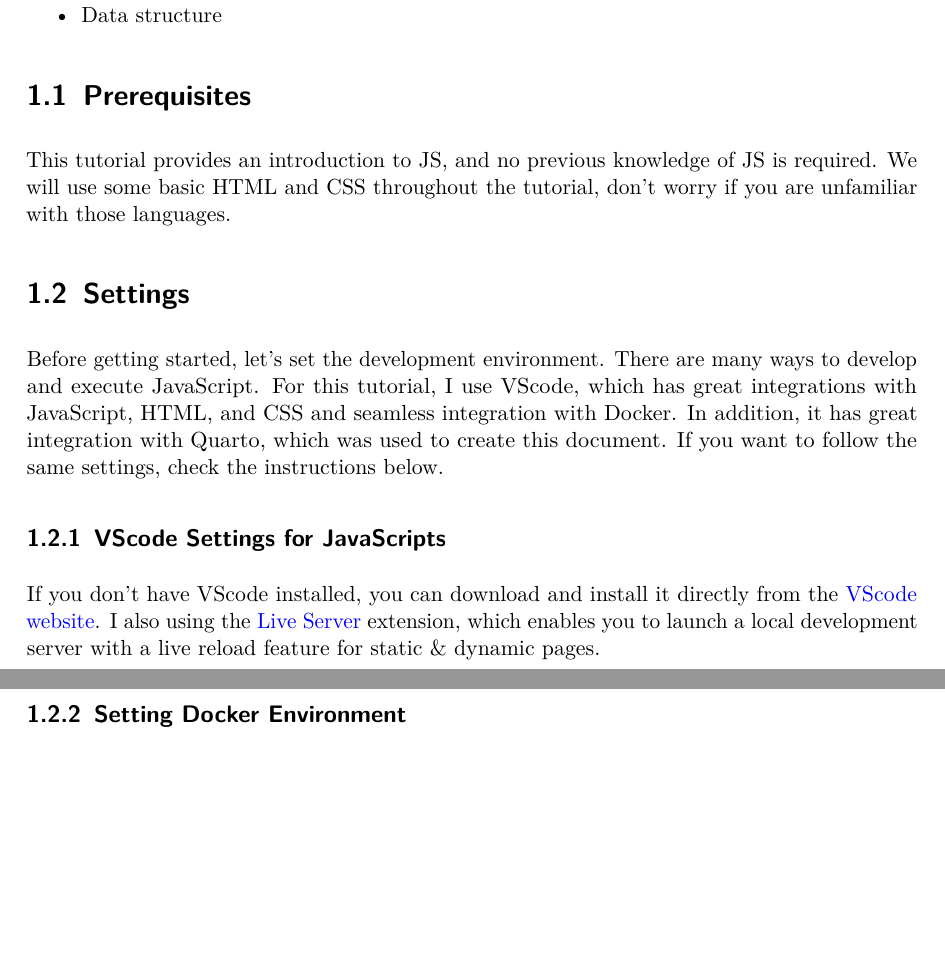
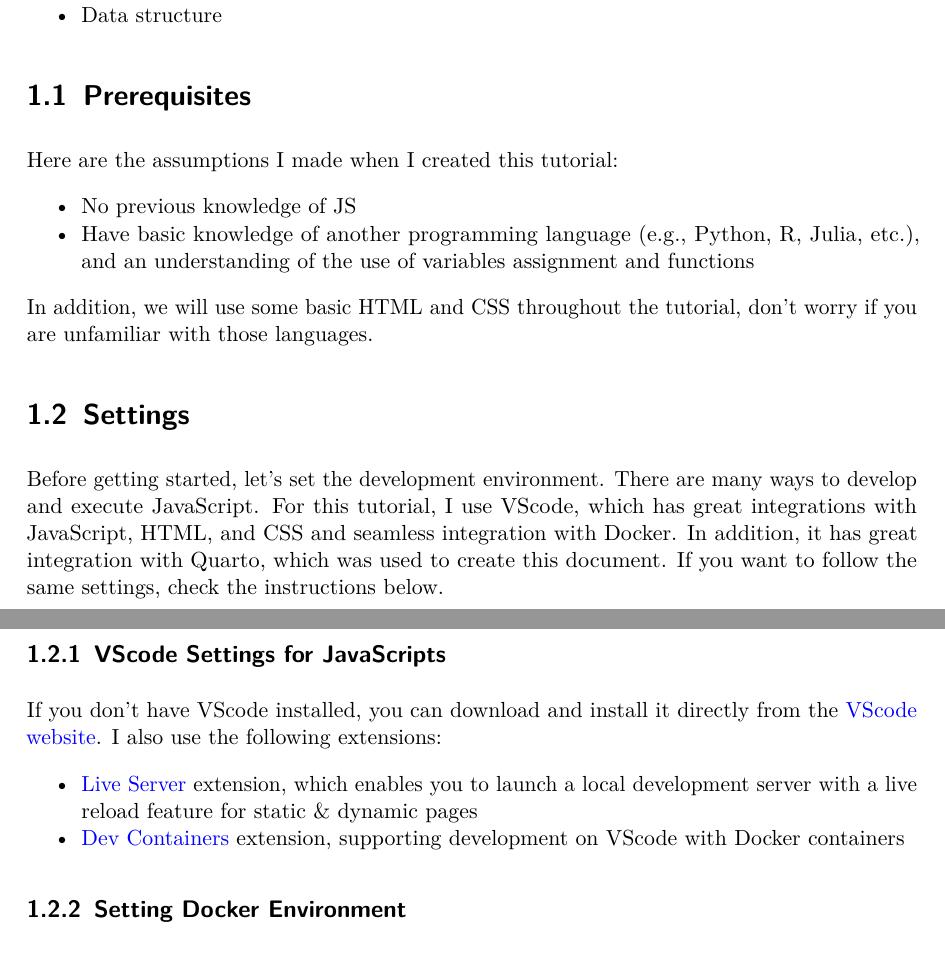
Before and after one commit to RamiKrispin/Introduction-to-JavaScript, a LaTeX document (index.tex): two parts of pages 4 and 5 of 8, joined at a grey line, cut so that both start at the same text, the shorter picture padded with empty space. Compiled offline with pdfLaTeX.

Commit message:
update the doc

```diff
--- a/index.tex
+++ b/index.tex
@@ -256,8 +256,19 @@ JavaScript (JS) language, covering the following topics:
 \hypertarget{prerequisites}{%
 \section{Prerequisites}\label{prerequisites}}
 
-This tutorial provides an introduction to JS, and no previous knowledge
-of JS is required. We will use some basic HTML and CSS throughout the
+Here are the assumptions I made when I created this tutorial:
+
+\begin{itemize}
+\tightlist
+\item
+  No previous knowledge of JS
+\item
+  Have basic knowledge of another programming language (e.g., Python, R,
+  Julia, etc.), and an understanding of the use of variables assignment
+  and functions
+\end{itemize}
+
+In addition, we will use some basic HTML and CSS throughout the
 tutorial, don't worry if you are unfamiliar with those languages.
 
 \hypertarget{settings}{%
@@ -276,10 +287,19 @@ JavaScripts}\label{vscode-settings-for-javascripts}}
 
 If you don't have VScode installed, you can download and install it
 directly from the \href{https://code.visualstudio.com/}{VScode website}.
-I also using the
-\href{https://marketplace.visualstudio.com/items?itemName=ritwickdey.LiveServer}{Live
-Server} extension, which enables you to launch a local development
-server with a live reload feature for static \& dynamic pages.
+I also use the following extensions:
+
+\begin{itemize}
+\tightlist
+\item
+  \href{https://marketplace.visualstudio.com/items?itemName=ritwickdey.LiveServer}{Live
+  Server} extension, which enables you to launch a local development
+  server with a live reload feature for static \& dynamic pages
+\item
+  \href{https://marketplace.visualstudio.com/items?itemName=ms-vscode-remote.remote-containers}{Dev
+  Containers} extension, supporting development on VScode with Docker
+  containers
+\end{itemize}
 
 \hypertarget{setting-docker-environment}{%
 \subsection{Setting Docker
```
Also changed, not shown: index.tex (2 more changed lines), 3 other files.
